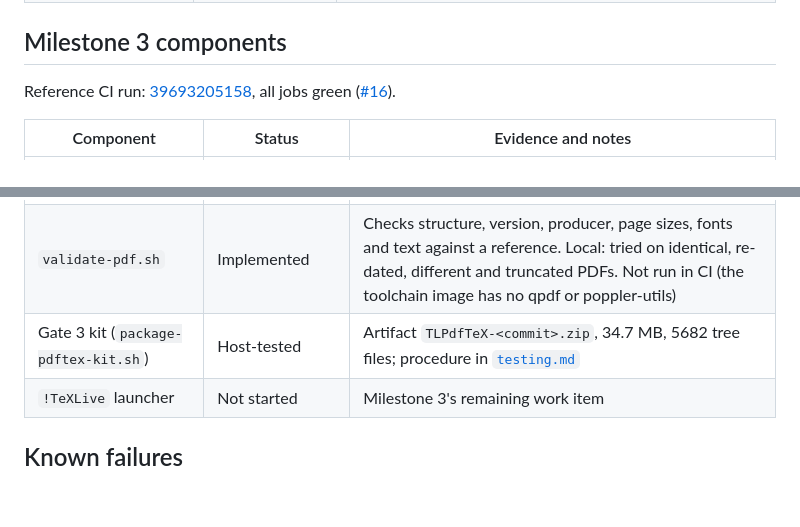
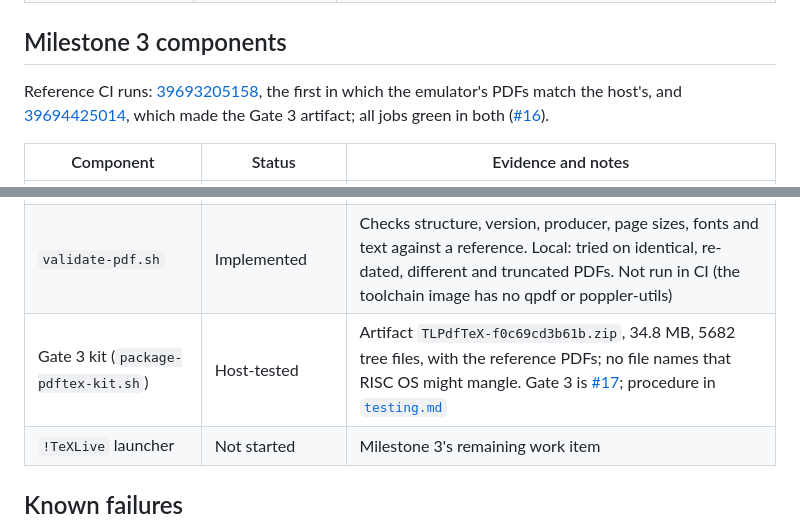
Before and after one commit to kierennicolas/ArmTex_update, a Markdown page: docs/progress.md, 2 parts joined by grey strips. Drawn GitHub-style; blank space fills up the shorter version.

```diff
--- a/docs/progress.md
+++ b/docs/progress.md
@@ -41,7 +41,7 @@ Reference CI runs: [39670666067](https://github.com/kierennicolas/ArmTex_update/
 
 ## Milestone 3 components
 
-Reference CI run: [39693205158](https://github.com/kierennicolas/ArmTex_update/actions/runs/39693205158), all jobs green ([#16](https://github.com/kierennicolas/ArmTex_update/pull/16)).
+Reference CI runs: [39693205158](https://github.com/kierennicolas/ArmTex_update/actions/runs/39693205158), the first in which the emulator's PDFs match the host's, and [39694425014](https://github.com/kierennicolas/ArmTex_update/actions/runs/39694425014), which made the Gate 3 artifact; all jobs green in both ([#16](https://github.com/kierennicolas/ArmTex_update/pull/16)).
 
 | Component | Status | Evidence and notes |
 |---|---|---|
@@ -51,7 +51,7 @@ Reference CI run: [39693205158](https://github.com/kierennicolas/ArmTex_update/a
 | pdftex on RISC OS | Cross-compiled; Emulator-tested | Under RISC OS Pyromaniac, loads the host-made formats and typesets both documents. The PDFs are identical to the host's apart from `/ID`, which hashes the working directory. Indicative only: soft-float build, not RISC OS 5.30 |
 | Emulator comparison (`compare-emulator-pdfs.sh`) | Host-tested | Blanks `/ID`, compares byte for byte, and shows any other difference in context |
 | `validate-pdf.sh` | Implemented | Checks structure, version, producer, page sizes, fonts and text against a reference. Local: tried on identical, re-dated, different and truncated PDFs. Not run in CI (the toolchain image has no qpdf or poppler-utils) |
-| Gate 3 kit (`package-pdftex-kit.sh`) | Host-tested | Artifact `TLPdfTeX-<commit>.zip`, 34.7 MB, 5682 tree files; procedure in [`testing.md`](testing.md#gate-3-pdftex-on-titanium) |
+| Gate 3 kit (`package-pdftex-kit.sh`) | Host-tested | Artifact `TLPdfTeX-f0c69cd3b61b.zip`, 34.8 MB, 5682 tree files, with the reference PDFs; no file names that RISC OS might mangle. Gate 3 is [#17](https://github.com/kierennicolas/ArmTex_update/issues/17); procedure in [`testing.md`](testing.md#gate-3-pdftex-on-titanium) |
 | `!TeXLive` launcher | Not started | Milestone 3's remaining work item |
 
 ## Known failures
```
Also changed, not shown: other parts of docs/progress.md (+2 -2 lines), docs/testing.md (+1 -1 lines).
